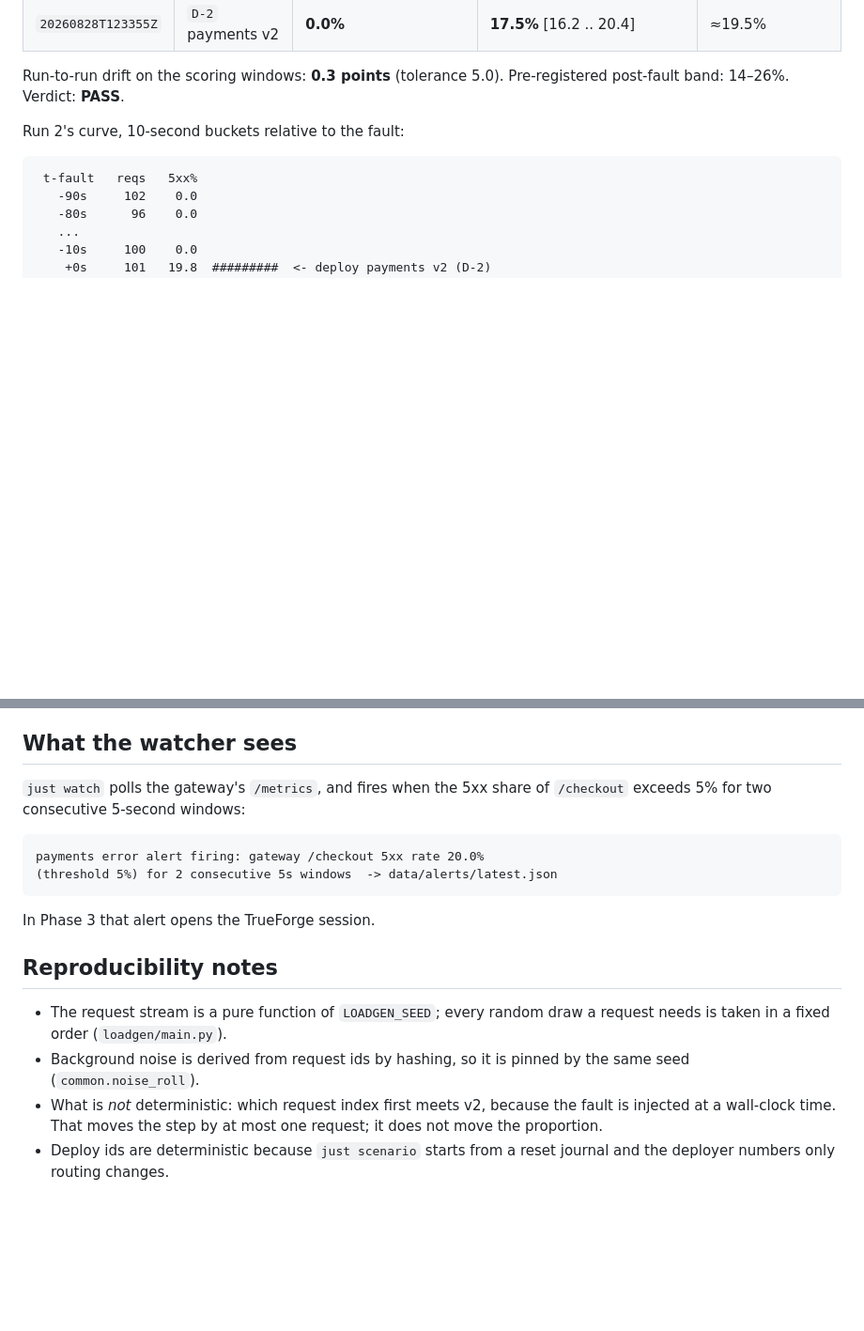
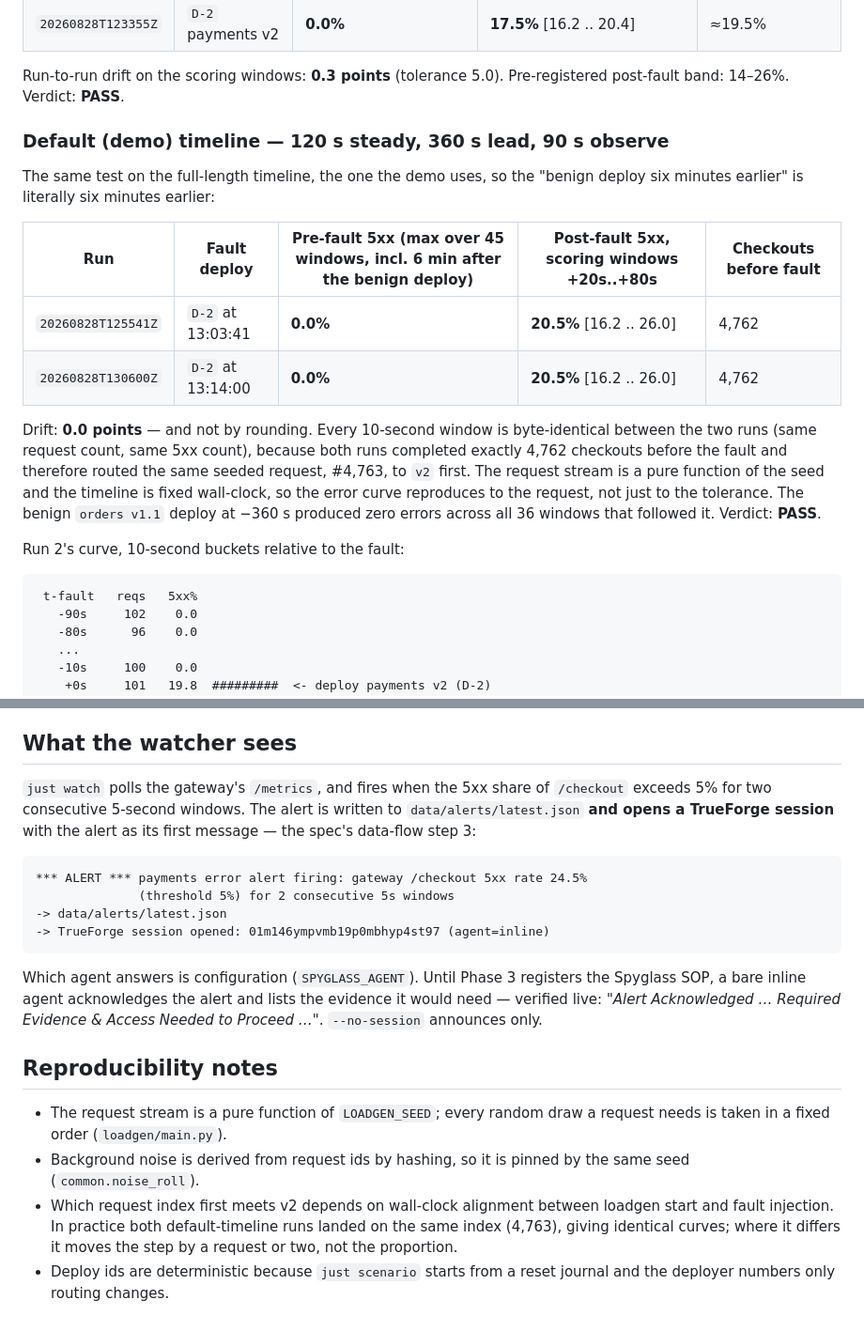
Before and after one commit to vivekjami/spyglass, a Markdown page: scenarios/s1-payment-regression/README.md, 2 parts joined by grey strips. Shown at 94% size. Drawn GitHub-style; blank space fills up the shorter version.

Commit message:
docs(s1): default-timeline acceptance, request-exact reproducibility, watcher session
Two runs on the demo timeline (120/360/90 s) from clean state:
  run 1  pre-fault 0.0% over 45 windows  post-fault 20.5% [16.2..26.0]
  run 2  pre-fault 0.0% over 45 windows  post-fault 20.5% [16.2..26.0]
Drift 0.0 -- every 10s window byte-identical, because both runs completed
exactly 4,762 checkouts before the fault and routed the same seeded request
to v2 first. The stream is a pure function of the seed; the curve reproduces
to the request. The benign deploy at -360s produced zero errors in the 36
windows after it.

Also documents the watcher now opening a TrueForge session on alert.

Co-Authored-By: Claude Opus 5 (1M context) <noreply@anthropic.com>

````diff
--- a/scenarios/s1-payment-regression/README.md
+++ b/scenarios/s1-payment-regression/README.md
@@ -29,6 +29,25 @@ matches within tolerance both times; ground truth validates against
 
 Run-to-run drift on the scoring windows: **0.3 points** (tolerance 5.0).
 Pre-registered post-fault band: 14–26%. Verdict: **PASS**.
+
+### Default (demo) timeline — 120 s steady, 360 s lead, 90 s observe
+
+The same test on the full-length timeline, the one the demo uses, so the
+"benign deploy six minutes earlier" is literally six minutes earlier:
+
+| Run | Fault deploy | Pre-fault 5xx (max over **45** windows, incl. 6 min after the benign deploy) | Post-fault 5xx, scoring windows +20s..+80s | Checkouts before fault |
+|---|---|---|---|---|
+| `20260828T125541Z` | `D-2` at 13:03:41 | **0.0%** | **20.5%** [16.2 .. 26.0] | 4,762 |
+| `20260828T130600Z` | `D-2` at 13:14:00 | **0.0%** | **20.5%** [16.2 .. 26.0] | 4,762 |
+
+Drift: **0.0 points** — and not by rounding. Every 10-second window is
+byte-identical between the two runs (same request count, same 5xx count),
+because both runs completed exactly 4,762 checkouts before the fault and
+therefore routed the same seeded request, #4,763, to `v2` first. The request
+stream is a pure function of the seed and the timeline is fixed wall-clock, so
+the error curve reproduces to the request, not just to the tolerance. The
+benign `orders v1.1` deploy at −360 s produced zero errors across all 36
+windows that followed it. Verdict: **PASS**.
 
 Run 2's curve, 10-second buckets relative to the fault:
 
@@ -75,14 +94,22 @@ needle, and the 553 decoy lines are the needle-shaped hay.
 ## What the watcher sees
 
 `just watch` polls the gateway's `/metrics`, and fires when the 5xx share of
-`/checkout` exceeds 5% for two consecutive 5-second windows:
+`/checkout` exceeds 5% for two consecutive 5-second windows. The alert is
+written to `data/alerts/latest.json` **and opens a TrueForge session** with
+the alert as its first message — the spec's data-flow step 3:
 
 ```
-payments error alert firing: gateway /checkout 5xx rate 20.0%
-(threshold 5%) for 2 consecutive 5s windows  -> data/alerts/latest.json
+*** ALERT *** payments error alert firing: gateway /checkout 5xx rate 24.5%
+              (threshold 5%) for 2 consecutive 5s windows
+-> data/alerts/latest.json
+-> TrueForge session opened: 01m146ympvmb19p0mbhyp4st97 (agent=inline)
 ```
 
-In Phase 3 that alert opens the TrueForge session.
+Which agent answers is configuration (`SPYGLASS_AGENT`). Until Phase 3
+registers the Spyglass SOP, a bare inline agent acknowledges the alert and
+lists the evidence it would need — verified live: *"Alert Acknowledged …
+Required Evidence & Access Needed to Proceed …"*. `--no-session` announces
+only.
 
 ## Reproducibility notes
 
@@ -90,8 +117,9 @@ In Phase 3 that alert opens the TrueForge session.
   a request needs is taken in a fixed order (`loadgen/main.py`).
 - Background noise is derived from request ids by hashing, so it is pinned by
   the same seed (`common.noise_roll`).
-- What is *not* deterministic: which request index first meets v2, because
-  the fault is injected at a wall-clock time. That moves the step by at most
-  one request; it does not move the proportion.
+- Which request index first meets v2 depends on wall-clock alignment between
+  loadgen start and fault injection. In practice both default-timeline runs
+  landed on the same index (4,763), giving identical curves; where it differs
+  it moves the step by a request or two, not the proportion.
 - Deploy ids are deterministic because `just scenario` starts from a reset
   journal and the deployer numbers only routing changes.
````
Also changed, not shown: docs/architecture.md (+1 -1 lines).
